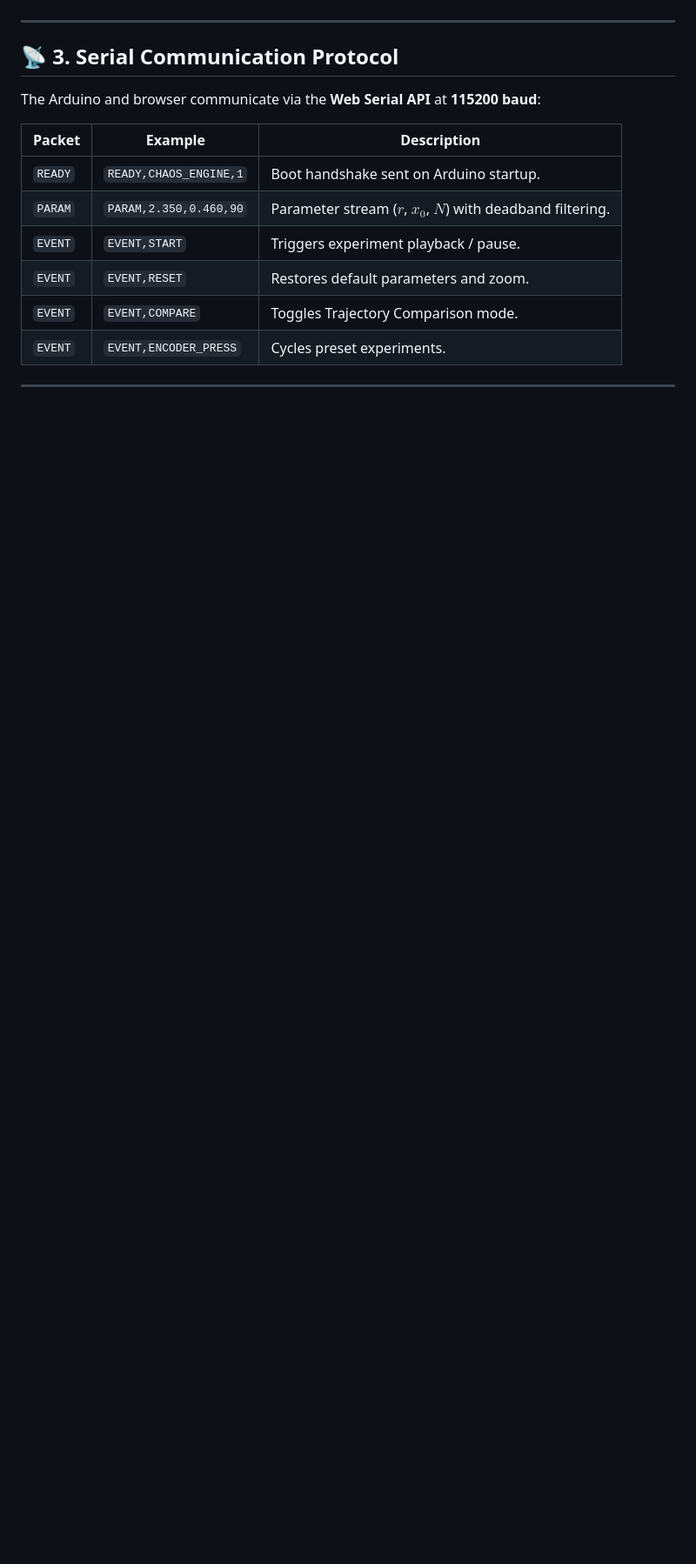
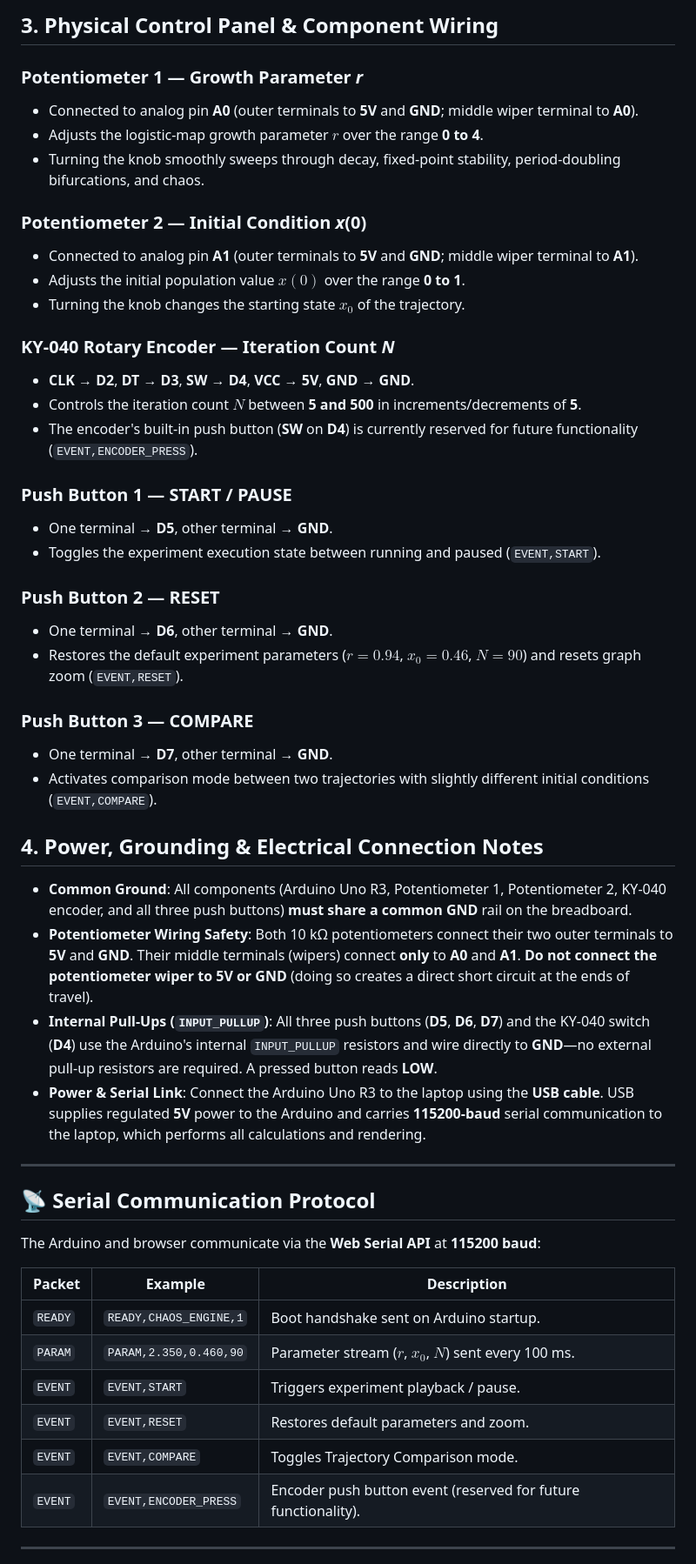
Before and after one commit to NotFound77/chaos-engine, a Markdown page: README.md, the part around one of its changes. Shown at 87% size. GitHub-like rendering; blank space fills up the shorter version.

```diff
--- a/README.md
+++ b/README.md
@@ -66,18 +86,53 @@ The physical controller runs on an **Arduino Uno R3**:
+## 3. Physical Control Panel & Component Wiring
+
+### Potentiometer 1 — Growth Parameter *r*
+- Connected to analog pin **A0** (outer terminals to **5V** and **GND**; middle wiper terminal to **A0**).
+- Adjusts the logistic-map growth parameter $r$ over the range **0 to 4**.
+- Turning the knob smoothly sweeps through decay, fixed-point stability, period-doubling bifurcations, and chaos.
+
+### Potentiometer 2 — Initial Condition *x*(0)
+- Connected to analog pin **A1** (outer terminals to **5V** and **GND**; middle wiper terminal to **A1**).
+- Adjusts the initial population value $x(0)$ over the range **0 to 1**.
+- Turning the knob changes the starting state $x_0$ of the trajectory.
+
+### KY-040 Rotary Encoder — Iteration Count *N*
+- **CLK** &rarr; **D2**, **DT** &rarr; **D3**, **SW** &rarr; **D4**, **VCC** &rarr; **5V**, **GND** &rarr; **GND**.
+- Controls the iteration count $N$ between **5 and 500** in increments/decrements of **5**.
+- The encoder's built-in push button (**SW** on **D4**) is currently reserved for future functionality (`EVENT,ENCODER_PRESS`).
+
+### Push Button 1 — START / PAUSE
+- One terminal &rarr; **D5**, other terminal &rarr; **GND**.
+- Toggles the experiment execution state between running and paused (`EVENT,START`).
+
+### Push Button 2 — RESET
+- One terminal &rarr; **D6**, other terminal &rarr; **GND**.
+- Restores the default experiment parameters ($r = 0.94$, $x_0 = 0.46$, $N = 90$) and resets graph zoom (`EVENT,RESET`).
+
+### Push Button 3 — COMPARE
+- One terminal &rarr; **D7**, other terminal &rarr; **GND**.
+- Activates comparison mode between two trajectories with slightly different initial conditions (`EVENT,COMPARE`).
+
+## 4. Power, Grounding & Electrical Connection Notes
+
+- **Common Ground**: All components (Arduino Uno R3, Potentiometer 1, Potentiometer 2, KY-040 encoder, and all three push buttons) **must share a common GND** rail on the breadboard.
+- **Potentiometer Wiring Safety**: Both 10 kΩ potentiometers connect their two outer terminals to **5V** and **GND**. Their middle terminals (wipers) connect **only** to **A0** and **A1**. **Do not connect the potentiometer wiper to 5V or GND** (doing so creates a direct short circuit at the ends of travel).
+- **Internal Pull-Ups (`INPUT_PULLUP`)**: All three push buttons (**D5**, **D6**, **D7**) and the KY-040 switch (**D4**) use the Arduino's internal `INPUT_PULLUP` resistors and wire directly to **GND**—no external pull-up resistors are required. A pressed button reads **LOW**.
+- **Power & Serial Link**: Connect the Arduino Uno R3 to the laptop using the **USB cable**. USB supplies regulated **5V** power to the Arduino and carries **115200-baud** serial communication to the laptop, which performs all calculations and rendering.
 
 ---
 
-## 📡 3. Serial Communication Protocol
+## 📡 Serial Communication Protocol
 
 The Arduino and browser communicate via the **Web Serial API** at **115200 baud**:
 
 | Packet | Example | Description |
 |---|---|---|
 | `READY` | `READY,CHAOS_ENGINE,1` | Boot handshake sent on Arduino startup. |
-| `PARAM` | `PARAM,2.350,0.460,90` | Parameter stream ($r$, $x_0$, $N$) with deadband filtering. |
+| `PARAM` | `PARAM,2.350,0.460,90` | Parameter stream ($r$, $x_0$, $N$) sent every 100 ms. |
 | `EVENT` | `EVENT,START` | Triggers experiment playback / pause. |
 | `EVENT` | `EVENT,RESET` | Restores default parameters and zoom. |
 | `EVENT` | `EVENT,COMPARE` | Toggles Trajectory Comparison mode. |
-| `EVENT` | `EVENT,ENCODER_PRESS`| Cycles preset experiments. |
+| `EVENT` | `EVENT,ENCODER_PRESS`| Encoder push button event (reserved for future functionality). |
 
 ---
 
```
Also changed, not shown: other parts of README.md (+39 -19 lines), docs/images/chaos-engine-wiring.png (added), 1 other file.
